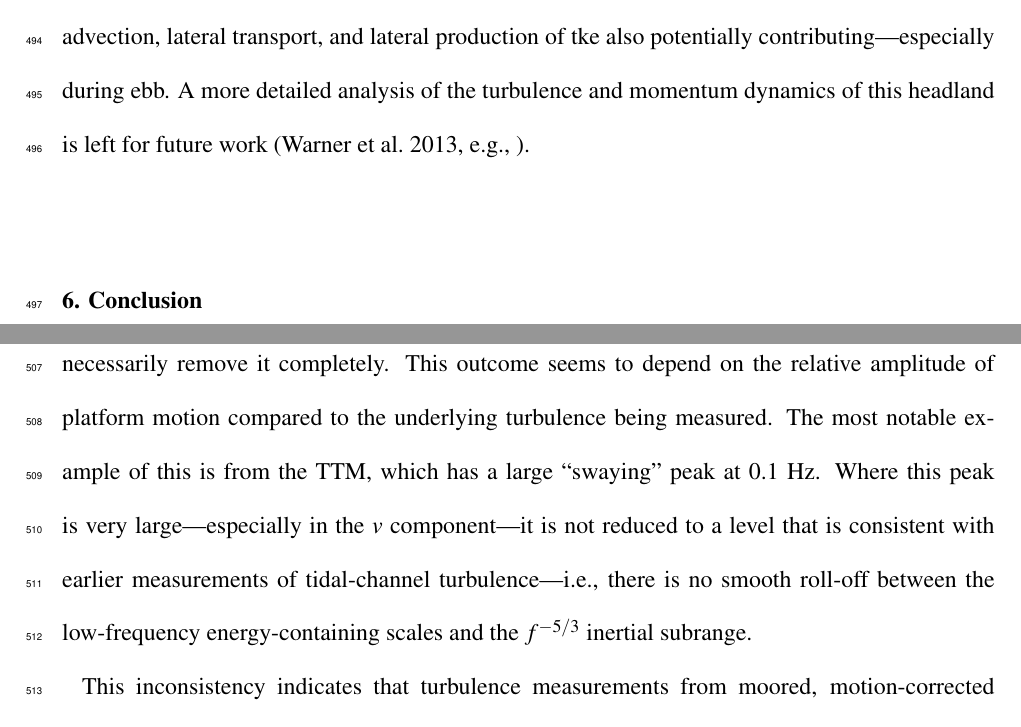
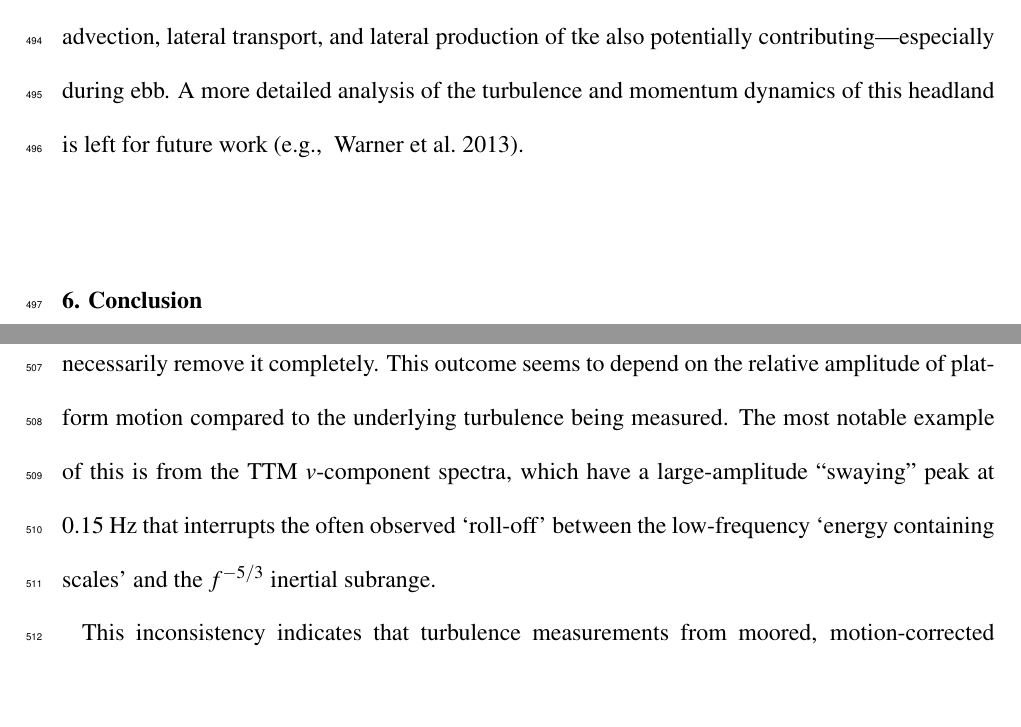
Before and after one commit to lkilcher/imuadv, a LaTeX document (Kilcher_etal_IMU-ADV.tex, which reads conclusion.tex, discussion.tex): two parts of pages 23 and 24 of 50, joined at a grey line, cut so that both start at the same text. Compiled offline with pdfLaTeX.

Commit message:
Add latest diff, plus minor changes.

```diff
--- a/conclusion.tex
+++ b/conclusion.tex
@@ -4,7 +4,7 @@
 
 This work presents a methodology for measuring turbulence from moored ADV-IMUs and demonstrates that motion correction reduces mooring motion-contamination. Comparison of spectra of ADV head motion, $\spec{\uhead}$, to that of motion-corrected, $\spec{\ue}$, and uncorrected spectra, $\spec{\umeas}$, reveals that motion correction improves spectral estimates of moored ADV measurements. In particular, we found that motion-corrected spectra have spectral shapes that are similar to previous measurements of tidal-channel turbulence and have a $f^{-5/3}$ spectral slope at high frequencies. This finding suggests that the motion-corrected spectra resolve the inertial subrange predicted by Kolmogorov's theory of locally isotropic turbulence.
 
-Motion correction reduces motion contamination for all platforms we presented but it does not necessarily remove it completely. This outcome seems to depend on the relative amplitude of platform motion compared to the underlying turbulence being measured. The most notable example of this is from the TTM, which has a large ``swaying" peak at 0.1 Hz. Where this peak is very large---especially in the $v$ component---it is not reduced to a level that is consistent with earlier measurements of tidal-channel turbulence---i.e., there is no smooth roll-off between the low-frequency energy-containing scales and the $f^{-5/3}$ inertial subrange.
+Motion correction reduces motion contamination for all platforms we presented but it does not necessarily remove it completely. This outcome seems to depend on the relative amplitude of platform motion compared to the underlying turbulence being measured. The most notable example of this is from the TTM $v$-component spectra, which have a large-amplitude ``swaying'' peak at 0.15 Hz that interrupts the often observed `roll-off' between the low-frequency `energy containing scales' and the $f^{-5/3}$ inertial subrange.
 
 This inconsistency indicates that turbulence measurements from moored, motion-corrected ADV-IMUs must be interpreted with care. An inspection of spectra presented here suggests that excluding spectral regions where $\spec{\uhead} / \spec{\ue} > 3$ removes persistent-motion contamination peaks while still preserving spectral regions where motion correction is effective. Using this criteria, it is then possible to produce spectral fits that exclude persistent-motion contamination, and provide reliable estimates of turbulence quantities of interest (e.g., $\epsilon$ and $\tke$).
 
--- a/discussion.tex
+++ b/discussion.tex
@@ -34,7 +34,7 @@ Figure \ref{fig:prodVeps} compares individual values of $\produz$ with $\epsilon
 
 There are two intriguing differences between the ebb and flood datasets: 1) the drag coefficient relating $\epsilon$ to $\bar{U}^3$ is larger for ebbs, and 2) the fit does not hold as well for low flow speeds (Figure \ref{fig:epsVu}). These details are not surprising considering the complex bathymetry at the test site (Figure \ref{fig:map}). In particular, the flow immediately upstream of the measurement site is exposed to much more bathymetric curvature---i.e. from the headland---during ebb (when $\bar{u}$ is $>0$) than the during flood ($\bar{u}<0$). Based on this, one might expect flow separation (turbulence advection), turbulence production, or turbulence transport emanating from the headland to have a stronger impact on the flow at this site during ebb than flood. These effects are a likely contributor to the distinct relationships observed in Figure \ref{fig:epsVu}.
 
-The hypothesis that the headland is a key contributor to the turbulence dynamics at this site suggests that terms such as cross-stream turbulence advection, $\bar{v}\partial \tke / \partial y$, the lateral turbulent transport terms, $\partial \overline{u_iu_i v} / \partial y$, or lateral shear production, $\uv\partial \bar{u} / \partial y$, may contribute significantly to the dynamics of turbulence at this site. While we did not measure stratification profiles during these measurements, we do not typically expect buoyancy flux to play dominant role due to the fact that this region tends to be tidally well-mixed \cite[]{Geyer+Cannon1982}. In summary, bottom boundary layer physics seems to be the dominant process at the measurement site, with lateral advection, lateral transport, and lateral production of $\tke$ also potentially contributing---especially during ebb. A more detailed analysis of the turbulence and momentum dynamics of this headland is left for future work \cite[e.g., ]{Warner++2013}.
+The hypothesis that the headland is a key contributor to the turbulence dynamics at this site suggests that terms such as cross-stream turbulence advection, $\bar{v}\partial \tke / \partial y$, the lateral turbulent transport terms, $\partial \overline{u_iu_i v} / \partial y$, or lateral shear production, $\uv\partial \bar{u} / \partial y$, may contribute significantly to the dynamics of turbulence at this site. While we did not measure stratification profiles during these measurements, we do not typically expect buoyancy flux to play dominant role due to the fact that this region tends to be tidally well-mixed \cite[]{Geyer+Cannon1982}. In summary, bottom boundary layer physics seems to be the dominant process at the measurement site, with lateral advection, lateral transport, and lateral production of $\tke$ also potentially contributing---especially during ebb. A more detailed analysis of the turbulence and momentum dynamics of this headland is left for future work \cite[e.g., ][]{Warner++2013}.
 
 \begin{figure*}[t]
   \centering
```
Also changed, not shown: 2 other files.
